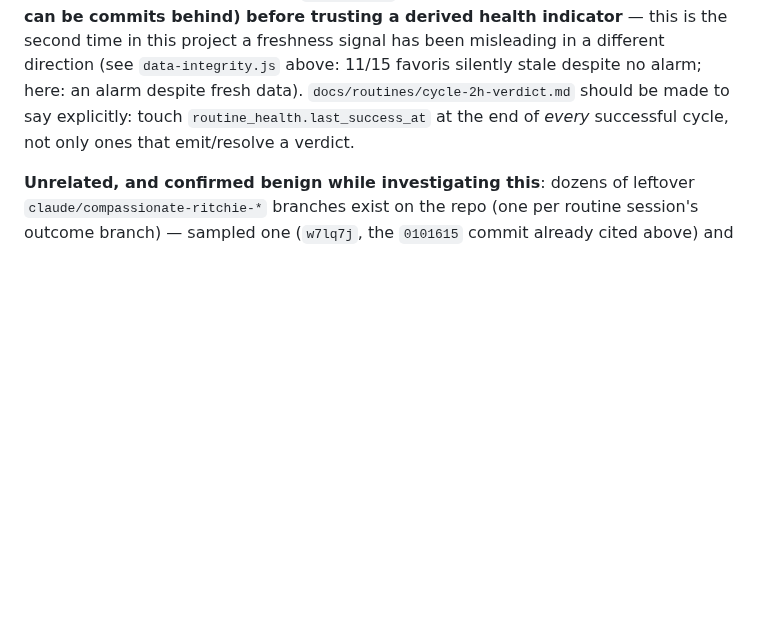
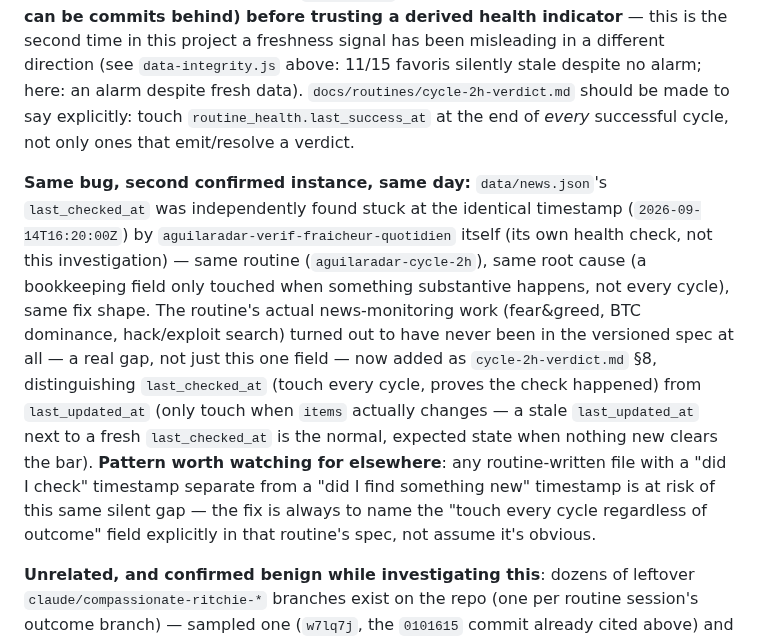
Before and after one commit to jaki2402-dev/aguilaradar-, a Markdown page: CLAUDE.md, the part around the change. Drawn GitHub-style; blank space fills up the shorter version.

```diff
--- a/CLAUDE.md
+++ b/CLAUDE.md
@@ -160,4 +160,6 @@ Verified with a real sandboxed-network Playwright run (CoinGecko calls blocked,
 
 Real finding: on 2026-09-15 the banner read "la routine semble bloquée" (~17h since `last_success_at`), which looked alarming — but cross-checking `origin/main`'s actual `data/verdicts.json` showed the underlying work was current (`v-20260907-ctsi` correctly resolved and `v-20260914-ctsi` correctly reissued at 14/09 20:22 UTC, with the new `confidence_pct` formula and cross-referencing working exactly as designed). `routine_health.last_success_at` itself just hadn't been bumped by that cycle, or the ones after it — a gap between what the routine actually did and what it reported doing, not a stuck routine. **Always verify a freshness/staleness claim against the underlying data file's own timestamps on `origin/main` (not a local feature branch, which can be commits behind) before trusting a derived health indicator** — this is the second time in this project a freshness signal has been misleading in a different direction (see `data-integrity.js` above: 11/15 favoris silently stale despite no alarm; here: an alarm despite fresh data). `docs/routines/cycle-2h-verdict.md` should be made to say explicitly: touch `routine_health.last_success_at` at the end of *every* successful cycle, not only ones that emit/resolve a verdict.
 
+**Same bug, second confirmed instance, same day:** `data/news.json`'s `last_checked_at` was independently found stuck at the identical timestamp (`2026-09-14T16:20:00Z`) by `aguilaradar-verif-fraicheur-quotidien` itself (its own health check, not this investigation) — same routine (`aguilaradar-cycle-2h`), same root cause (a bookkeeping field only touched when something substantive happens, not every cycle), same fix shape. The routine's actual news-monitoring work (fear&greed, BTC dominance, hack/exploit search) turned out to have never been in the versioned spec at all — a real gap, not just this one field — now added as `cycle-2h-verdict.md` §8, distinguishing `last_checked_at` (touch every cycle, proves the check happened) from `last_updated_at` (only touch when `items` actually changes — a stale `last_updated_at` next to a fresh `last_checked_at` is the normal, expected state when nothing new clears the bar). **Pattern worth watching for elsewhere**: any routine-written file with a "did I check" timestamp separate from a "did I find something new" timestamp is at risk of this same silent gap — the fix is always to name the "touch every cycle regardless of outcome" field explicitly in that routine's spec, not assume it's obvious.
+
 **Unrelated, and confirmed benign while investigating this**: dozens of leftover `claude/compassionate-ritchie-*` branches exist on the repo (one per routine session's outcome branch) — sampled one (`w7lq7j`, the `0101615` commit already cited above) and confirmed it *is* an ancestor of `main`, i.e. already merged, just never deleted. Branch clutter, not evidence of missed merges — don't mistake the accumulation for a problem without checking `git merge-base --is-ancestor` first.
```
Also changed, not shown: docs/routines/cycle-2h-verdict.md (+48 -1 lines).
